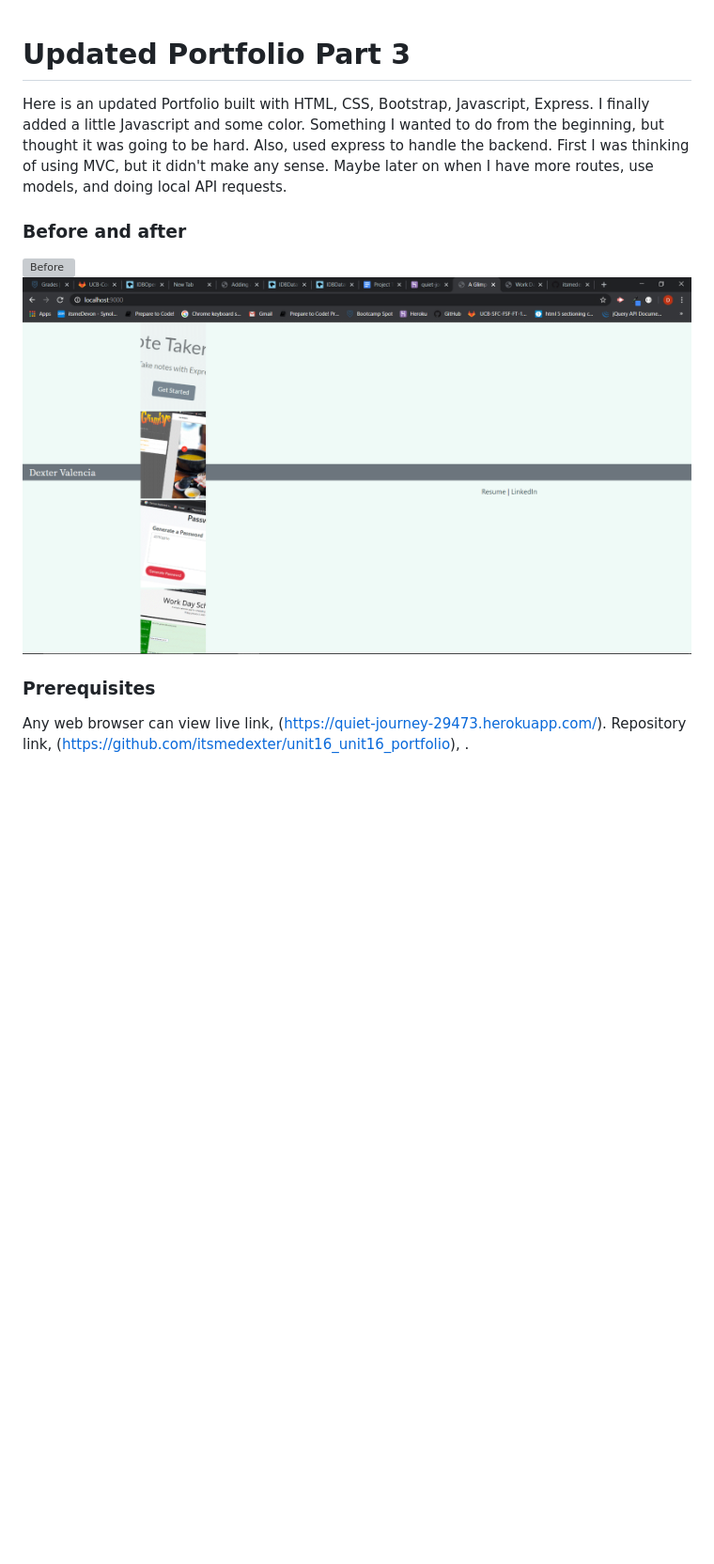
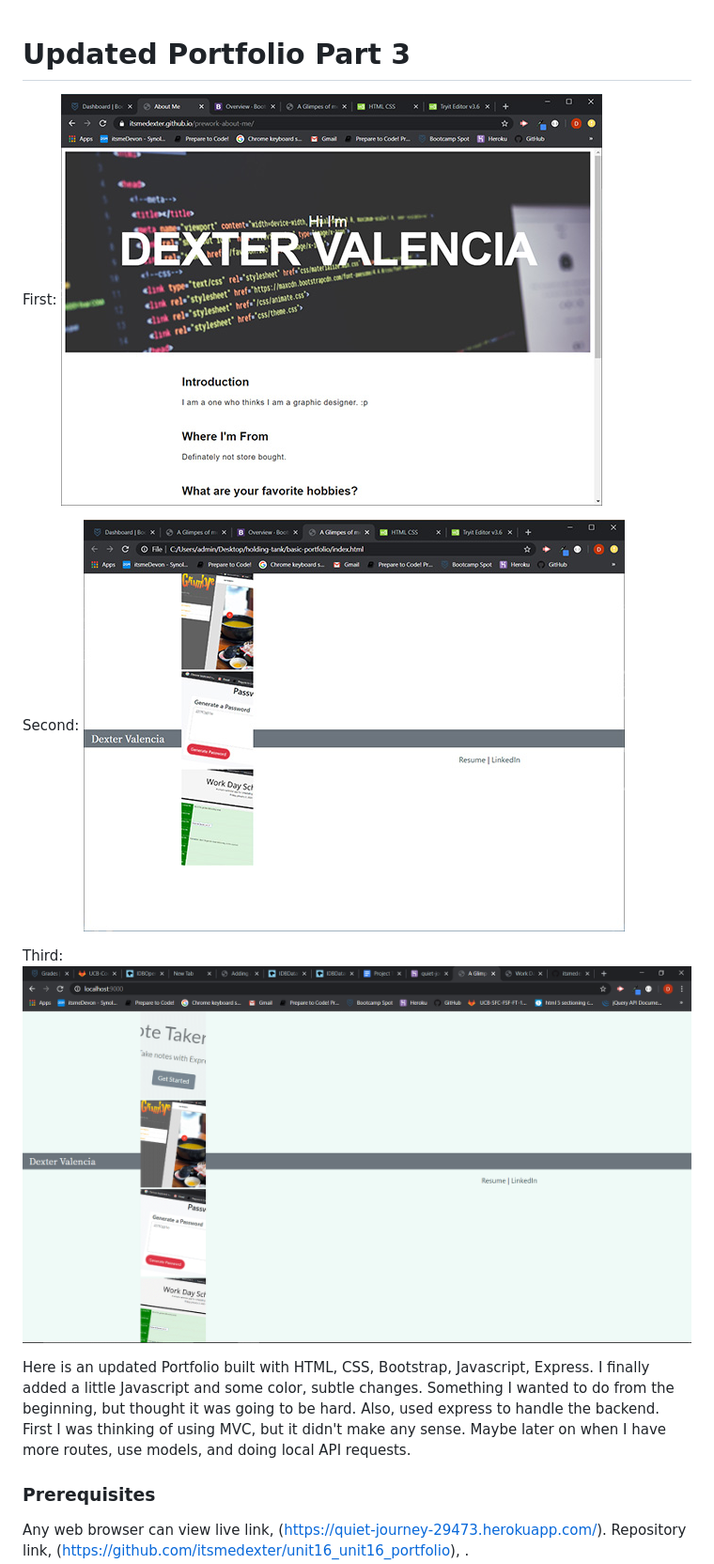
Before and after one commit to itsmedexter/Updated_Portfolio, a Markdown page: README.md, the part around the change. Shown: that part at 94% size. Drawn GitHub-style; pictures changed too: images/before.jpg, images/before1.jpg (added); blank space fills up the shorter version; grey boxes are pictures that could not be loaded.

Commit message:
fixed missing picture on readme

```diff
--- a/README.md
+++ b/README.md
@@ -1,11 +1,15 @@
 # Updated Portfolio Part 3
+First:
+![Before](images/before.jpg)
 
-Here is an updated Portfolio built with HTML, CSS, Bootstrap, Javascript, Express. I finally added a little Javascript and some color. Something I wanted to do from the beginning, but thought it was going to be hard. Also, used express to handle the backend. First I was thinking of using MVC, but it didn't make any sense. Maybe later on when I have more routes, use models, and doing local API requests.
+Second:
+![Before](images/before1.jpg)
 
+Third:
+![After](images/updated_site.gif)
 
-### Before and after
-![Before](images/before.gif)
-![After](images/updated_site.gif)
+Here is an updated Portfolio built with HTML, CSS, Bootstrap, Javascript, Express. I finally added a little Javascript and some color, subtle changes. Something I wanted to do from the beginning, but thought it was going to be hard. Also, used express to handle the backend. First I was thinking of using MVC, but it didn't make any sense. Maybe later on when I have more routes, use models, and doing local API requests.
+
 
 ### Prerequisites
 
```
